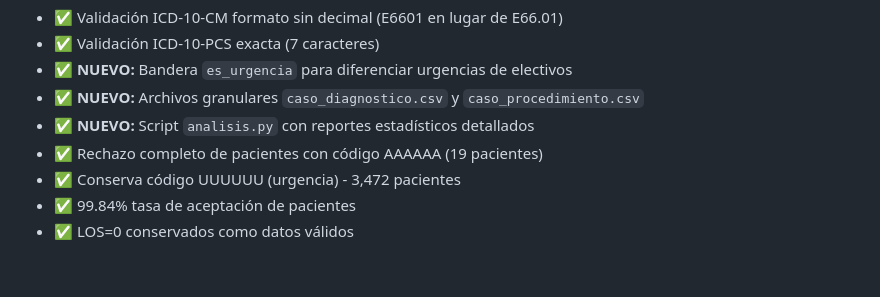
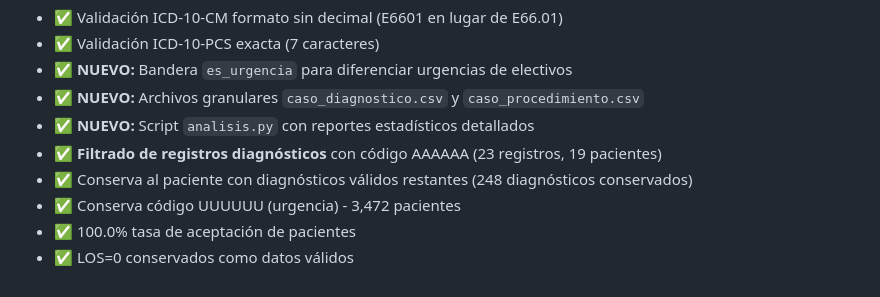
Before and after one commit to dbarraza01/Capstone-Grupo-16-, a Markdown page: README.md, the part around one of its changes. Rendered like a GitHub page.

```diff
--- a/README.md
+++ b/README.md
@@ -1188,7 +1192,8 @@ Este proyecto es parte de un trabajo académico del curso Capstone.
 - ✅ **NUEVO:** Bandera `es_urgencia` para diferenciar urgencias de electivos
 - ✅ **NUEVO:** Archivos granulares `caso_diagnostico.csv` y `caso_procedimiento.csv`
 - ✅ **NUEVO:** Script `analisis.py` con reportes estadísticos detallados
-- ✅ Rechazo completo de pacientes con código AAAAAA (19 pacientes)
+- ✅ **Filtrado de registros diagnósticos** con código AAAAAA (23 registros, 19 pacientes)
+- ✅ Conserva al paciente con diagnósticos válidos restantes (248 diagnósticos conservados)
 - ✅ Conserva código UUUUUU (urgencia) - 3,472 pacientes
-- ✅ 99.84% tasa de aceptación de pacientes
+- ✅ 100.0% tasa de aceptación de pacientes
 - ✅ LOS=0 conservados como datos válidos
```
Also changed, not shown: other parts of README.md (+32 -28 lines).
